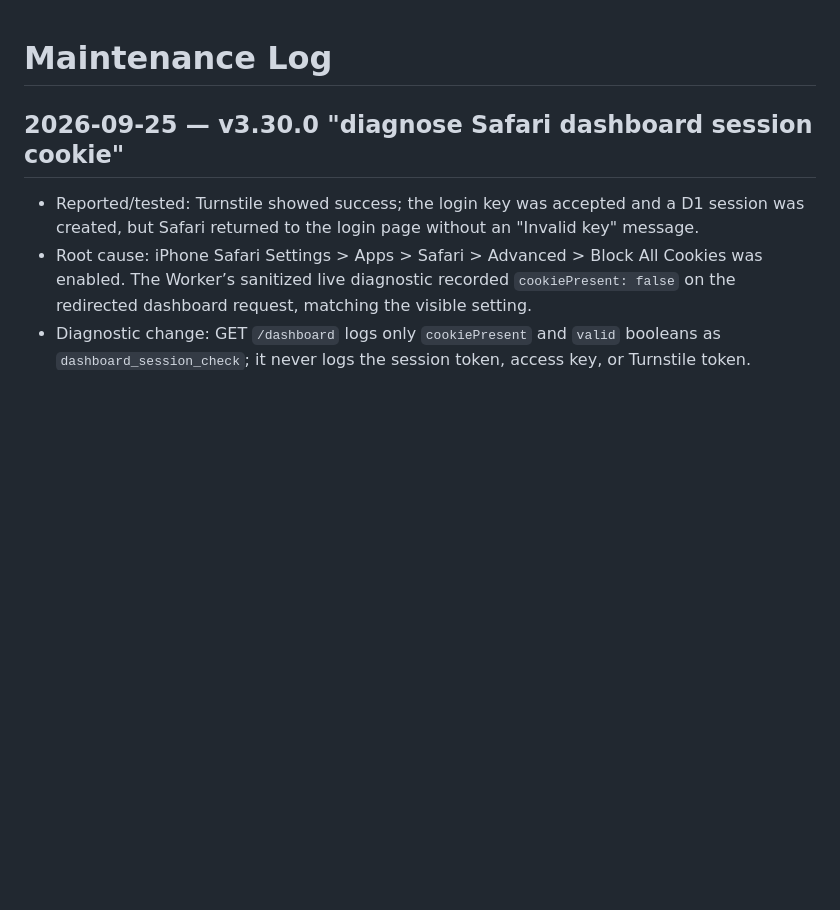
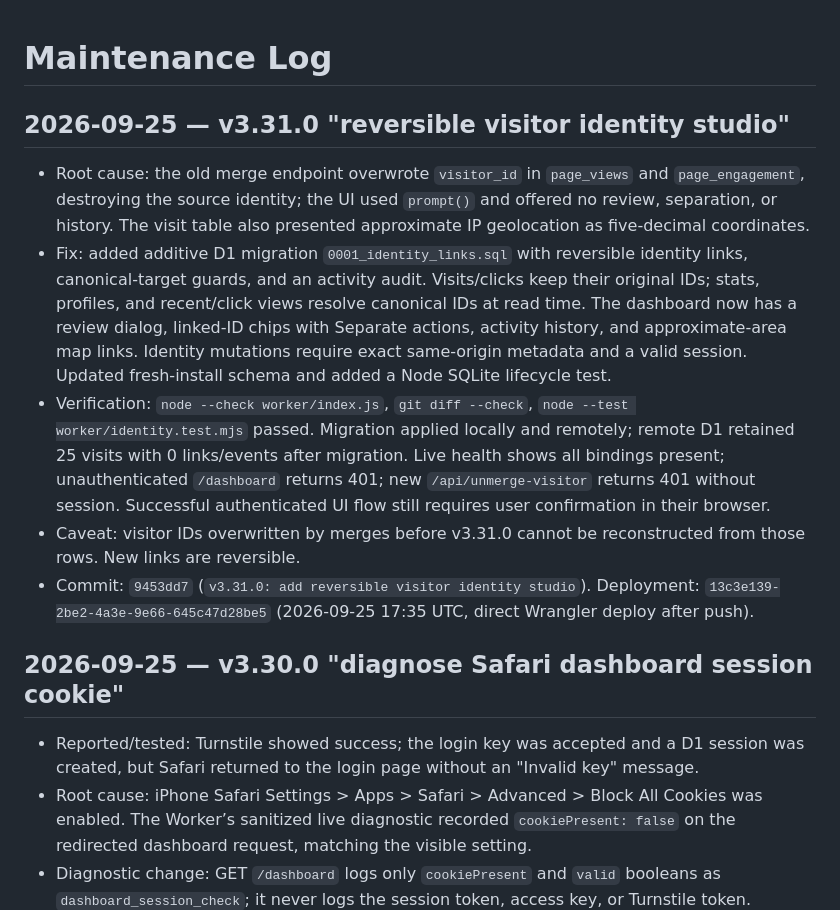
Before and after one commit to ShoaibsProjects/shoaibAktharProBio, a Markdown page: AGENTS.md, the part around the change. Rendered like a GitHub page; blank space fills up the shorter version.

Commit message:
AGENTS.md: log v3.31.0 identity lifecycle

```diff
--- a/AGENTS.md
+++ b/AGENTS.md
@@ -1,4 +1,11 @@
 # Maintenance Log
+
+## 2026-09-25 — v3.31.0 "reversible visitor identity studio"
+- Root cause: the old merge endpoint overwrote `visitor_id` in `page_views` and `page_engagement`, destroying the source identity; the UI used `prompt()` and offered no review, separation, or history. The visit table also presented approximate IP geolocation as five-decimal coordinates.
+- Fix: added additive D1 migration `0001_identity_links.sql` with reversible identity links, canonical-target guards, and an activity audit. Visits/clicks keep their original IDs; stats, profiles, and recent/click views resolve canonical IDs at read time. The dashboard now has a review dialog, linked-ID chips with Separate actions, activity history, and approximate-area map links. Identity mutations require exact same-origin metadata and a valid session. Updated fresh-install schema and added a Node SQLite lifecycle test.
+- Verification: `node --check worker/index.js`, `git diff --check`, `node --test worker/identity.test.mjs` passed. Migration applied locally and remotely; remote D1 retained 25 visits with 0 links/events after migration. Live health shows all bindings present; unauthenticated `/dashboard` returns 401; new `/api/unmerge-visitor` returns 401 without session. Successful authenticated UI flow still requires user confirmation in their browser.
+- Caveat: visitor IDs overwritten by merges before v3.31.0 cannot be reconstructed from those rows. New links are reversible.
+- Commit: `9453dd7` (`v3.31.0: add reversible visitor identity studio`). Deployment: `13c3e139-2be2-4a3e-9e66-645c47d28be5` (2026-09-25 17:35 UTC, direct Wrangler deploy after push).
 
 ## 2026-09-25 — v3.30.0 "diagnose Safari dashboard session cookie"
 - Reported/tested: Turnstile showed success; the login key was accepted and a D1 session was created, but Safari returned to the login page without an "Invalid key" message.
```
